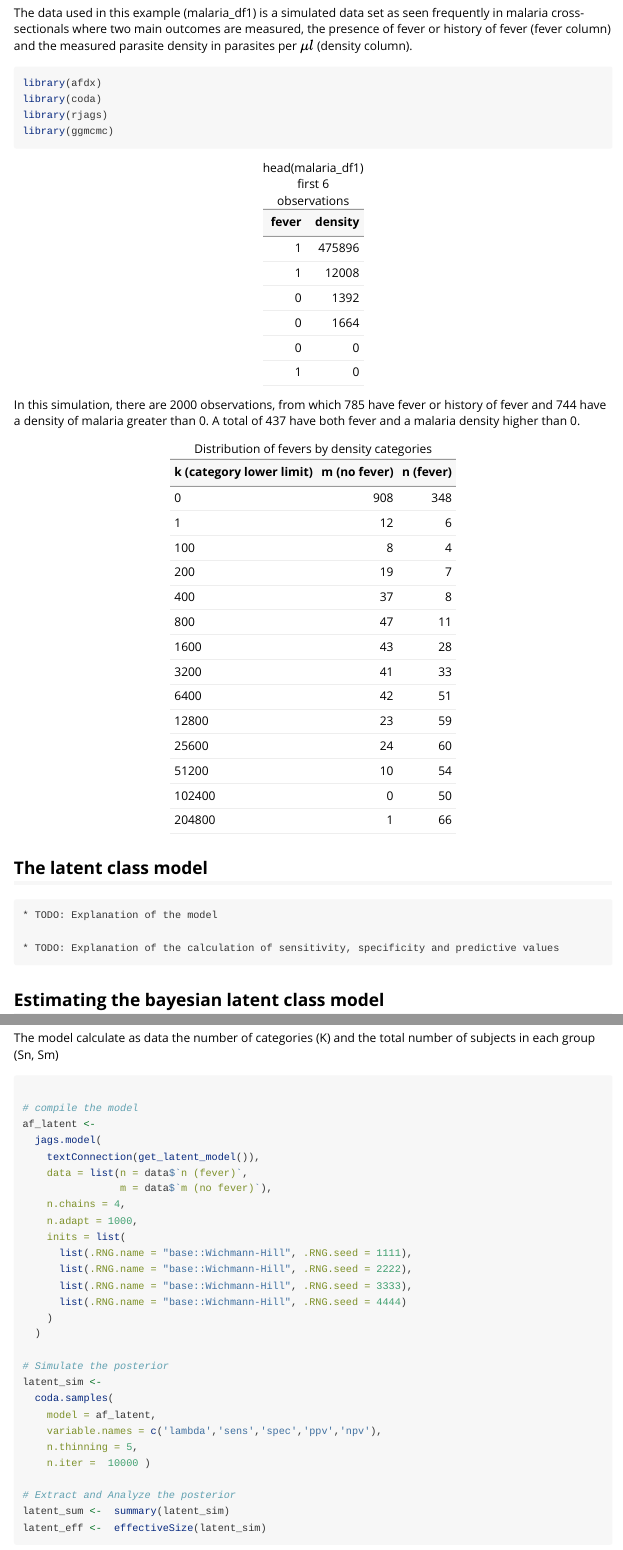
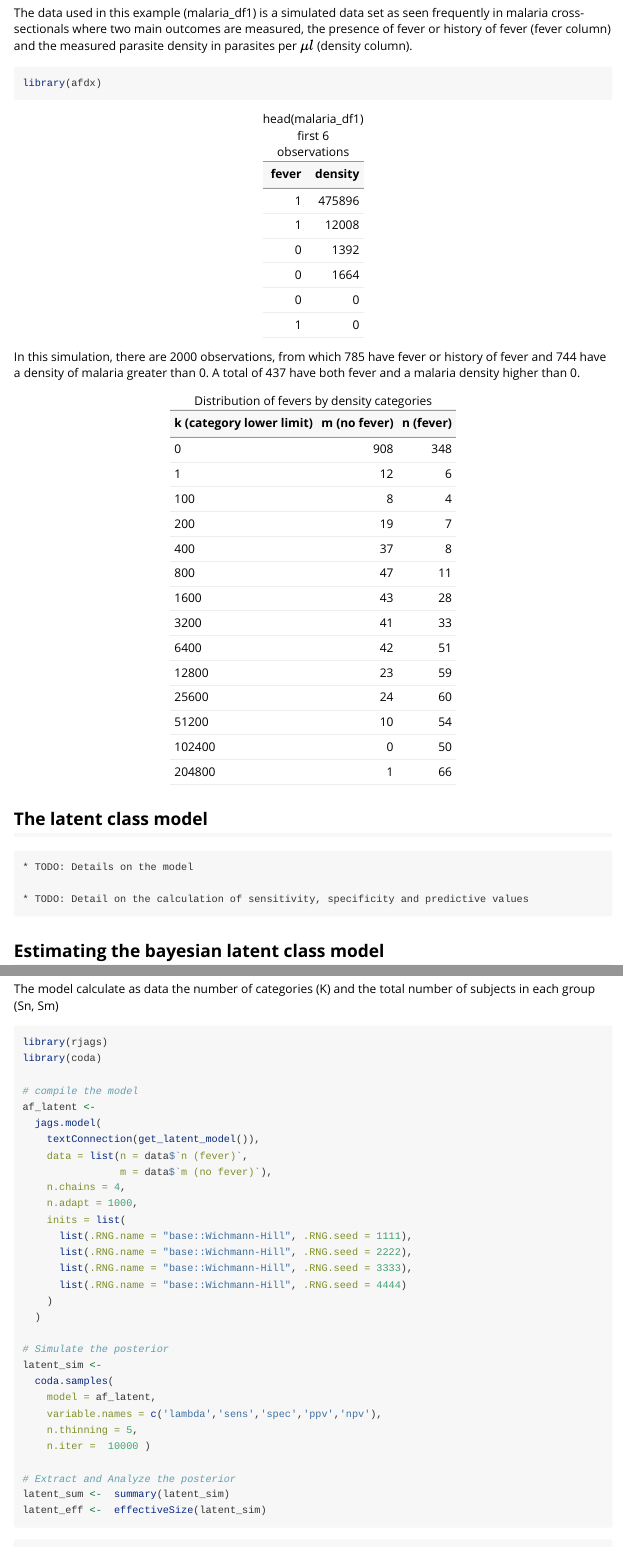
Before and after one commit to johnaponte/afdx, an R Markdown document (vignettes/latentclass.Rmd): the page in a window 1100 px wide, from 720 px down, and a second part further down, joined at a grey line. Rendered offline with R 4.5, knitr and Pandoc, with nearby package versions; some code elsewhere in the file could not run offline.

Commit message:
Modifications of the vignette. Rjags was run outside the model and the library is not needed. As well as the ggmcmc is not needed because not graphs on the chains

````diff
--- a/vignettes/latentclass.Rmd
+++ b/vignettes/latentclass.Rmd
@@ -58,12 +58,8 @@ The data used in this example (malaria_df1) is a simulated data set as seen freq
 where two main outcomes are measured, the presence of fever or history of fever
 (fever column) and the measured parasite density in parasites per $\mu l$ (density column).
 
-```{r setup}
+```{r setup, echo=T,warning=F,message=F}
 library(afdx)
-library(coda)
-library(rjags)
-library(ggmcmc)
-
 ```
 
 ```{r echo = F, result = 'markup'}
@@ -100,9 +96,9 @@ kable_styling(position = "left")
 
 ## The latent class model
 
-    * TODO: Explanation of the model
+    * TODO: Details on the model
 
-    * TODO: Explanation of the calculation of sensitivity, specificity and predictive values
+    * TODO: Detail on the calculation of sensitivity, specificity and predictive values
 
 ## Estimating the bayesian latent class model
 
@@ -132,6 +128,8 @@ Data in the model must be provided as a list with two vectors:
 
 
 ```{r, eval=FALSE}
+library(rjags)
+library(coda)
 
 # compile the model
 af_latent <-
````
Also changed, not shown: vignettes/latentclass.Rmd (1 more changed lines).
